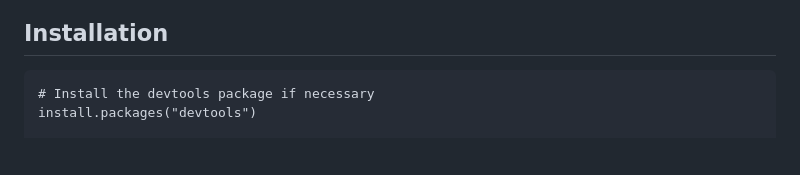
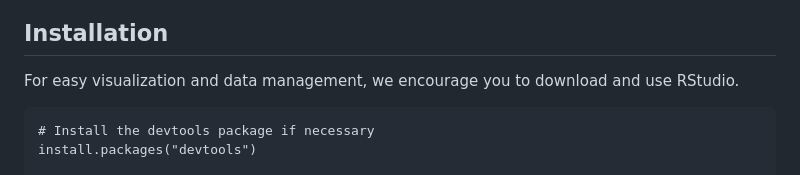
Before and after one commit to Wasatch-Biolabs-Bfx/MethylSeqR, a Markdown page: README.md, the part around the change. Drawn GitHub-style; blank space fills up the shorter version.

````diff
--- a/README.md
+++ b/README.md
@@ -13,6 +13,8 @@
 MethylSeqR is an R package managing Direct Whole Methylome Sequencing (dWMS) data. It creates a database, and processes it with unique options. Data can be summarized by positions, windows, or provided an annotation bed file, by unique genomic regions. The package also offers quality control functions, differential methylation, and a sliding window analysis.
 
 ## Installation
+
+For easy visualization and data management, we encourage you to download and use RStudio.
 
 ```{r, eval = FALSE}
 # Install the devtools package if necessary
````
